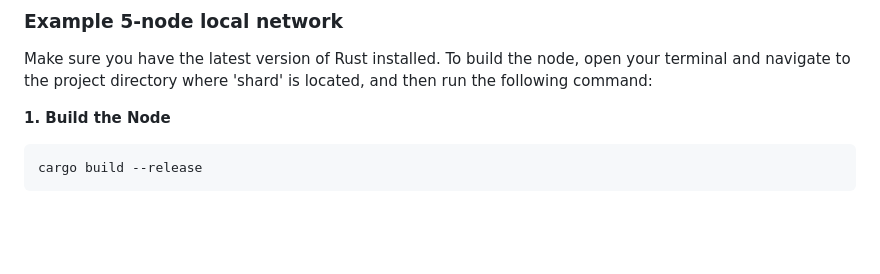
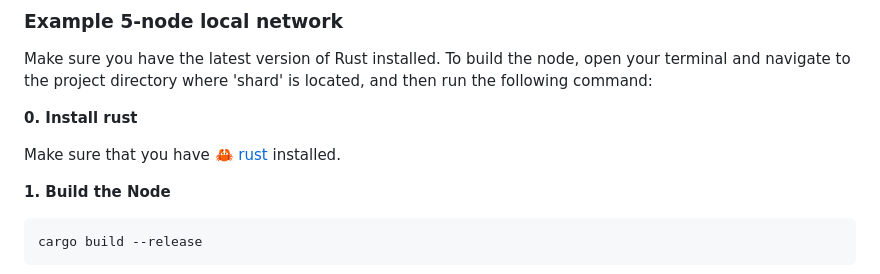
Before and after one commit to 10d9e/shard, a Markdown page: README.md, the part around the change. GitHub-like rendering; blank space fills up the shorter version.

```diff
--- a/README.md
+++ b/README.md
@@ -61,6 +61,10 @@ Proactive secret refreshing is an extension to SSS, enhancing its security. The
 
 ### Example 5-node local network
 Make sure you have the latest version of Rust installed. To build the node, open your terminal and navigate to the project directory where 'shard' is located, and then run the following command:
+
+**0. Install rust**
+
+Make sure that you have 🦀 [rust](https://www.rust-lang.org/tools/install) installed.
 
 **1. Build the Node**
 
```
